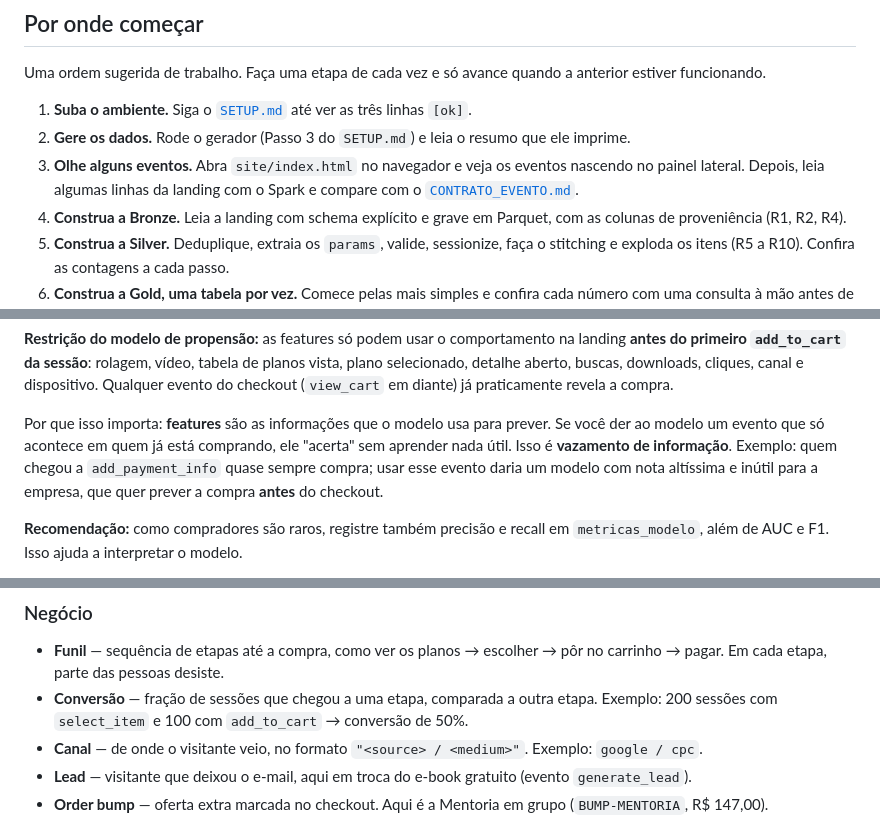
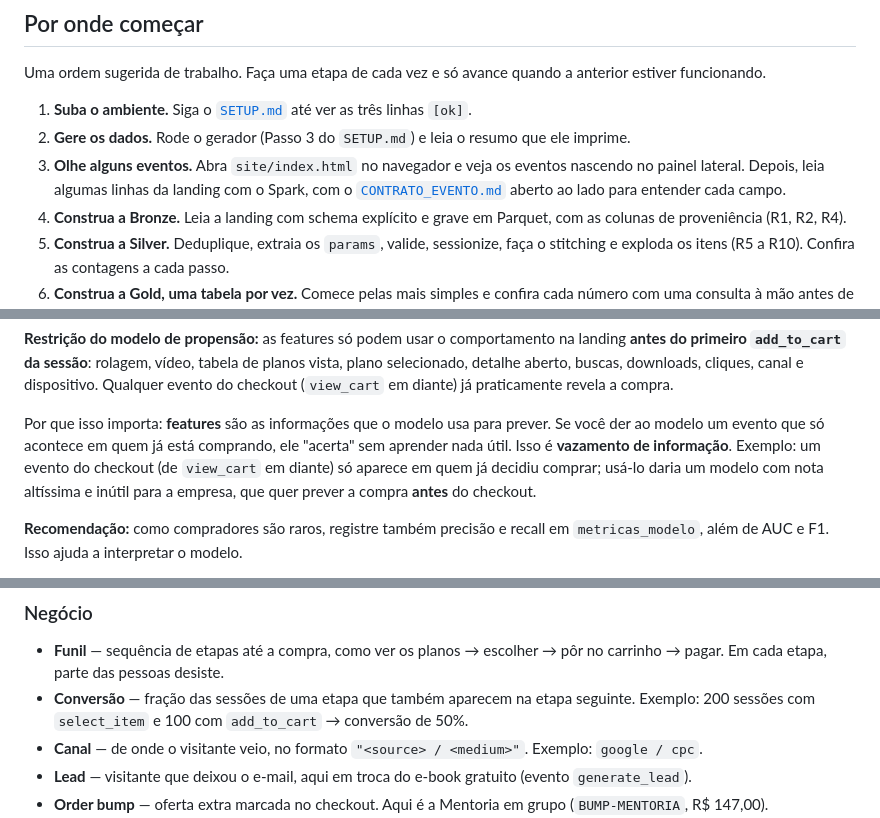
Before and after one commit to sertaoseracloud/projeto-final-tracking, a Markdown page: docs/ENUNCIADO.md, 3 parts joined by grey strips. Rendered like a GitHub page.

Commit message:
Docs do aluno: ajustes da revisao (versao do Compose, exemplo de vazamento, glossario)
Co-Authored-By: Claude Opus 5.5 <noreply@anthropic.com>

```diff
--- a/docs/ENUNCIADO.md
+++ b/docs/ENUNCIADO.md
@@ -44,7 +44,7 @@ Uma ordem sugerida de trabalho. Faça uma etapa de cada vez e só avance quando
 
 1. **Suba o ambiente.** Siga o [`SETUP.md`](../SETUP.md) até ver as três linhas `[ok]`.
 2. **Gere os dados.** Rode o gerador (Passo 3 do `SETUP.md`) e leia o resumo que ele imprime.
-3. **Olhe alguns eventos.** Abra `site/index.html` no navegador e veja os eventos nascendo no painel lateral. Depois, leia algumas linhas da landing com o Spark e compare com o [`CONTRATO_EVENTO.md`](CONTRATO_EVENTO.md).
+3. **Olhe alguns eventos.** Abra `site/index.html` no navegador e veja os eventos nascendo no painel lateral. Depois, leia algumas linhas da landing com o Spark, com o [`CONTRATO_EVENTO.md`](CONTRATO_EVENTO.md) aberto ao lado para entender cada campo.
 4. **Construa a Bronze.** Leia a landing com schema explícito e grave em Parquet, com as colunas de proveniência (R1, R2, R4).
 5. **Construa a Silver.** Deduplique, extraia os `params`, valide, sessionize, faça o stitching e exploda os itens (R5 a R10). Confira as contagens a cada passo.
 6. **Construa a Gold, uma tabela por vez.** Comece pelas mais simples e confira cada número com uma consulta à mão antes de seguir (seção 5.3 e 5.4).
@@ -223,7 +223,7 @@ Em outras palavras, a pergunta que cada tabela responde:
 
 **Restrição do modelo de propensão:** as features só podem usar o comportamento na landing **antes do primeiro `add_to_cart` da sessão**: rolagem, vídeo, tabela de planos vista, plano selecionado, detalhe aberto, buscas, downloads, cliques, canal e dispositivo. Qualquer evento do checkout (`view_cart` em diante) já praticamente revela a compra.
 
-Por que isso importa: **features** são as informações que o modelo usa para prever. Se você der ao modelo um evento que só acontece em quem já está comprando, ele "acerta" sem aprender nada útil. Isso é **vazamento de informação**. Exemplo: quem chegou a `add_payment_info` quase sempre compra; usar esse evento daria um modelo com nota altíssima e inútil para a empresa, que quer prever a compra **antes** do checkout.
+Por que isso importa: **features** são as informações que o modelo usa para prever. Se você der ao modelo um evento que só acontece em quem já está comprando, ele "acerta" sem aprender nada útil. Isso é **vazamento de informação**. Exemplo: um evento do checkout (de `view_cart` em diante) só aparece em quem já decidiu comprar; usá-lo daria um modelo com nota altíssima e inútil para a empresa, que quer prever a compra **antes** do checkout.
 
 **Recomendação:** como compradores são raros, registre também precisão e recall em `metricas_modelo`, além de AUC e F1. Isso ajuda a interpretar o modelo.
 
@@ -348,7 +348,7 @@ Os termos estão agrupados por assunto. Os exemplos usam a landing da DadosPro.
 ### Negócio
 
 - **Funil** — sequência de etapas até a compra, como ver os planos → escolher → pôr no carrinho → pagar. Em cada etapa, parte das pessoas desiste.
-- **Conversão** — fração de sessões que chegou a uma etapa, comparada a outra etapa. Exemplo: 200 sessões com `select_item` e 100 com `add_to_cart` → conversão de 50%.
+- **Conversão** — fração das sessões de uma etapa que também aparecem na etapa seguinte. Exemplo: 200 sessões com `select_item` e 100 com `add_to_cart` → conversão de 50%.
 - **Canal** — de onde o visitante veio, no formato `"<source> / <medium>"`. Exemplo: `google / cpc`.
 - **Lead** — visitante que deixou o e-mail, aqui em troca do e-book gratuito (evento `generate_lead`).
 - **Order bump** — oferta extra marcada no checkout. Aqui é a Mentoria em grupo (`BUMP-MENTORIA`, R$ 147,00).
```
Also changed, not shown: SETUP.md (+2 -2 lines), gerador/README.md (+1 -1 lines).
